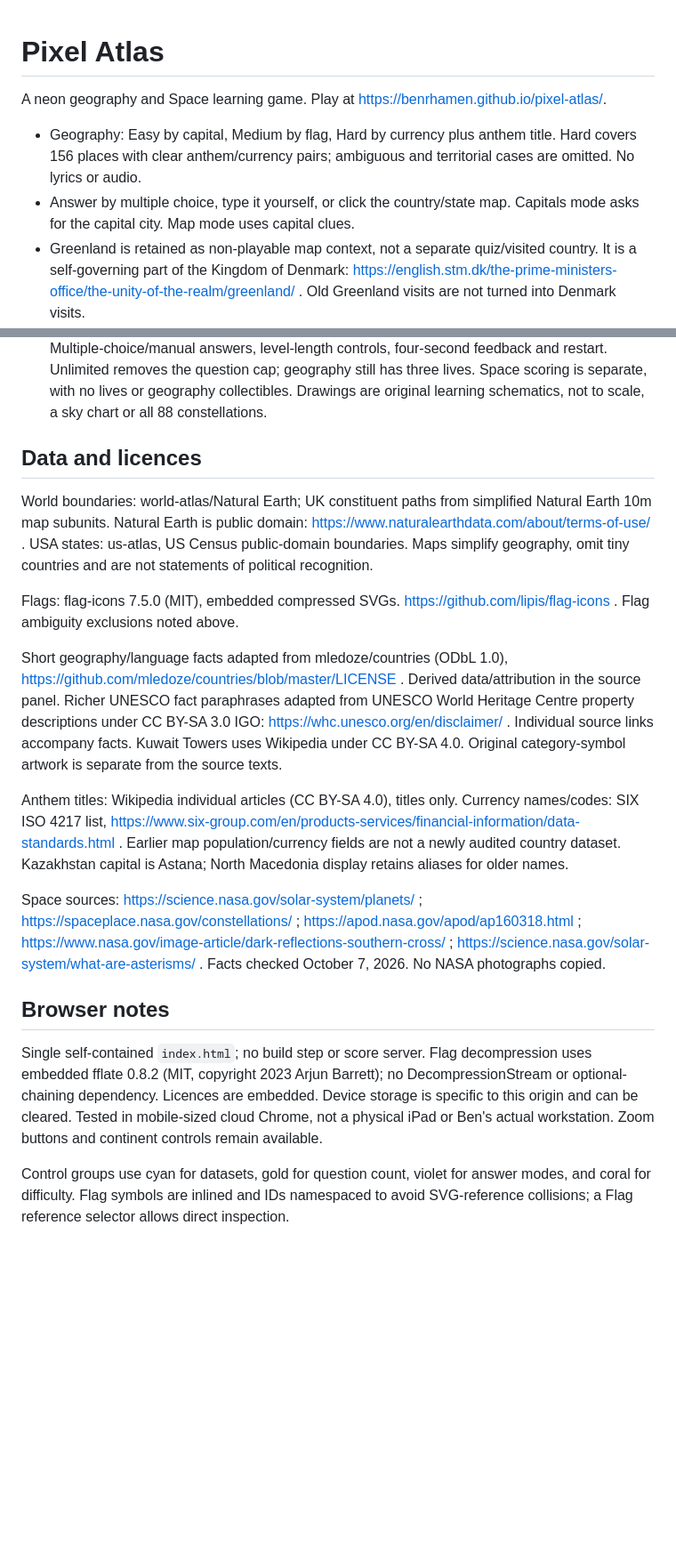
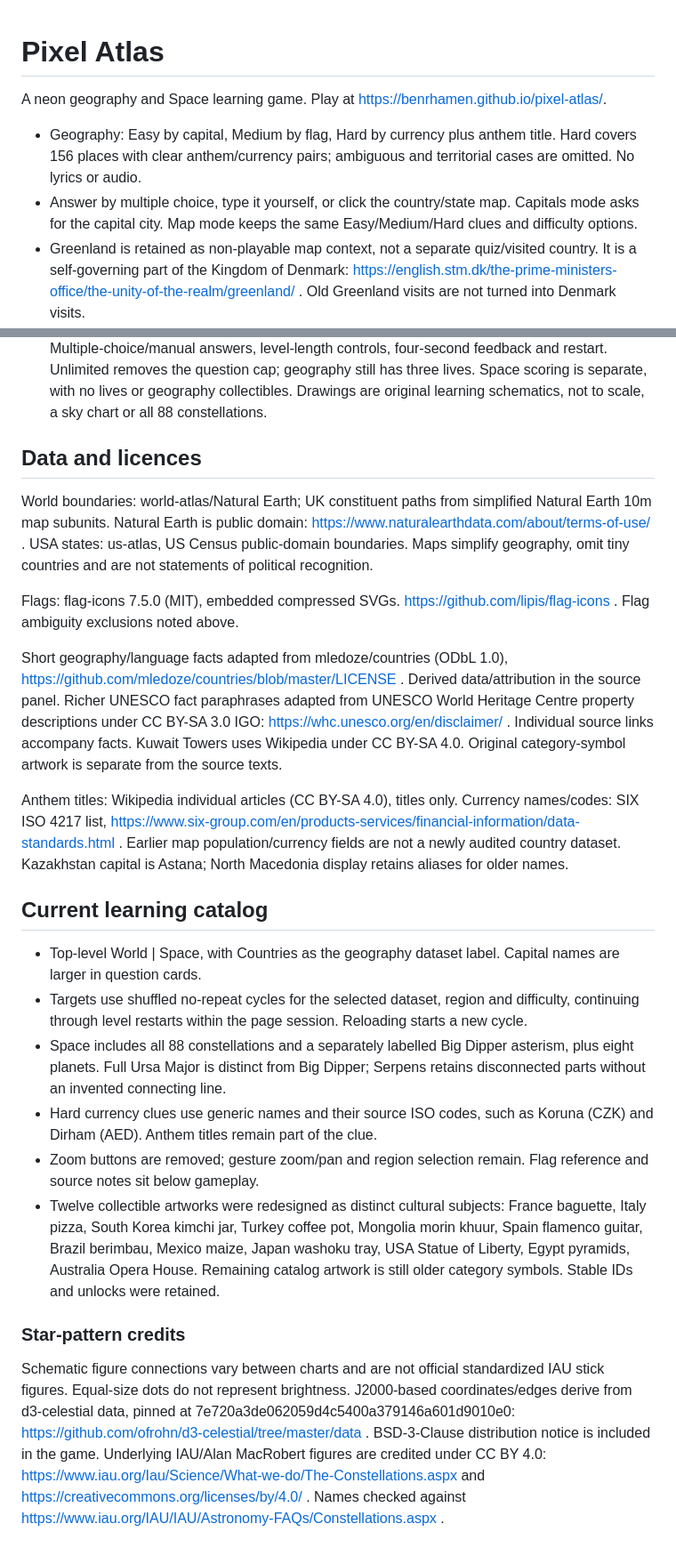
Before and after one commit to benrhamen/pixel-atlas, a Markdown page: README.md, 2 parts joined by grey strips. Shown at 89% size. Drawn GitHub-style; blank space fills up the shorter version.

Commit message:
Document complete star catalog, current controls and partial collectible redesign

```diff
--- a/README.md
+++ b/README.md
@@ -1,9 +1,11 @@
 # Pixel Atlas
+
 
 A neon geography and Space learning game. Play at https://benrhamen.github.io/pixel-atlas/.
 
+
 - Geography: Easy by capital, Medium by flag, Hard by currency plus anthem title. Hard covers 156 places with clear anthem/currency pairs; ambiguous and territorial cases are omitted. No lyrics or audio.
-- Answer by multiple choice, type it yourself, or click the country/state map. Capitals mode asks for the capital city. Map mode uses capital clues.
+- Answer by multiple choice, type it yourself, or click the country/state map. Capitals mode asks for the capital city. Map mode keeps the same Easy/Medium/Hard clues and difficulty options.
 - Greenland is retained as non-playable map context, not a separate quiz/visited country. It is a self-governing part of the Kingdom of Denmark: https://english.stm.dk/the-prime-ministers-office/the-unity-of-the-realm/greenland/ . Old Greenland visits are not turned into Denmark visits.
 - United Kingdom is not a quiz/visited entry and there is no separate UK category. World and Europe include four playable entries: England, Scotland, Wales and Northern Ireland. Northern Ireland uses a neutral label and is excluded from flag questions pending a flag choice. Afghanistan is also excluded from flag questions.
 - 174 playable places, including territories: not a count of sovereign countries. 50 USA states. All places have a sourced short geography/language fact. Richer trivia and landmarks cover 173/174; Western Sahara has no verified landmark in this release.
@@ -14,20 +16,31 @@ A neon geography and Space learning game. Play at https://benrhamen.github.io/pi
 - Device-local top-ten geography leaderboard. No shared score service or connection to Neon Dragon.
 - Space starter: eight planets in Sun-outward order plus Orion, Cassiopeia, Crux/Southern Cross and Big Dipper. Big Dipper is identified as an asterism in Ursa Major, not a constellation. Multiple-choice/manual answers, level-length controls, four-second feedback and restart. Unlimited removes the question cap; geography still has three lives. Space scoring is separate, with no lives or geography collectibles. Drawings are original learning schematics, not to scale, a sky chart or all 88 constellations.
 
+
 ## Data and licences
+
 
 World boundaries: world-atlas/Natural Earth; UK constituent paths from simplified Natural Earth 10m map subunits. Natural Earth is public domain: https://www.naturalearthdata.com/about/terms-of-use/ . USA states: us-atlas, US Census public-domain boundaries. Maps simplify geography, omit tiny countries and are not statements of political recognition.
 
+
 Flags: flag-icons 7.5.0 (MIT), embedded compressed SVGs. https://github.com/lipis/flag-icons . Flag ambiguity exclusions noted above.
+
 
 Short geography/language facts adapted from mledoze/countries (ODbL 1.0), https://github.com/mledoze/countries/blob/master/LICENSE . Derived data/attribution in the source panel. Richer UNESCO fact paraphrases adapted from UNESCO World Heritage Centre property descriptions under CC BY-SA 3.0 IGO: https://whc.unesco.org/en/disclaimer/ . Individual source links accompany facts. Kuwait Towers uses Wikipedia under CC BY-SA 4.0. Original category-symbol artwork is separate from the source texts.
 
+
 Anthem titles: Wikipedia individual articles (CC BY-SA 4.0), titles only. Currency names/codes: SIX ISO 4217 list, https://www.six-group.com/en/products-services/financial-information/data-standards.html . Earlier map population/currency fields are not a newly audited country dataset. Kazakhstan capital is Astana; North Macedonia display retains aliases for older names.
 
-Space sources: https://science.nasa.gov/solar-system/planets/ ; https://spaceplace.nasa.gov/constellations/ ; https://apod.nasa.gov/apod/ap160318.html ; https://www.nasa.gov/image-article/dark-reflections-southern-cross/ ; https://science.nasa.gov/solar-system/what-are-asterisms/ . Facts checked October 7, 2026. No NASA photographs copied.
 
-## Browser notes
+## Current learning catalog
 
-Single self-contained `index.html`; no build step or score server. Flag decompression uses embedded fflate 0.8.2 (MIT, copyright 2023 Arjun Barrett); no DecompressionStream or optional-chaining dependency. Licences are embedded. Device storage is specific to this origin and can be cleared. Tested in mobile-sized cloud Chrome, not a physical iPad or Ben's actual workstation. Zoom buttons and continent controls remain available.
+- Top-level World | Space, with Countries as the geography dataset label. Capital names are larger in question cards.
+- Targets use shuffled no-repeat cycles for the selected dataset, region and difficulty, continuing through level restarts within the page session. Reloading starts a new cycle.
+- Space includes all 88 constellations and a separately labelled Big Dipper asterism, plus eight planets. Full Ursa Major is distinct from Big Dipper; Serpens retains disconnected parts without an invented connecting line.
+- Hard currency clues use generic names and their source ISO codes, such as Koruna (CZK) and Dirham (AED). Anthem titles remain part of the clue.
+- Zoom buttons are removed; gesture zoom/pan and region selection remain. Flag reference and source notes sit below gameplay.
+- Twelve collectible artworks were redesigned as distinct cultural subjects: France baguette, Italy pizza, South Korea kimchi jar, Turkey coffee pot, Mongolia morin khuur, Spain flamenco guitar, Brazil berimbau, Mexico maize, Japan washoku tray, USA Statue of Liberty, Egypt pyramids, Australia Opera House. Remaining catalog artwork is still older category symbols. Stable IDs and unlocks were retained.
 
-Control groups use cyan for datasets, gold for question count, violet for answer modes, and coral for difficulty. Flag symbols are inlined and IDs namespaced to avoid SVG-reference collisions; a Flag reference selector allows direct inspection.
+### Star-pattern credits
+
+Schematic figure connections vary between charts and are not official standardized IAU stick figures. Equal-size dots do not represent brightness. J2000-based coordinates/edges derive from d3-celestial data, pinned at 7e720a3de062059d4c5400a379146a601d9010e0: https://github.com/ofrohn/d3-celestial/tree/master/data . BSD-3-Clause distribution notice is included in the game. Underlying IAU/Alan MacRobert figures are credited under CC BY 4.0: https://www.iau.org/Iau/Science/What-we-do/The-Constellations.aspx and https://creativecommons.org/licenses/by/4.0/ . Names checked against https://www.iau.org/IAU/IAU/Astronomy-FAQs/Constellations.aspx .
```
